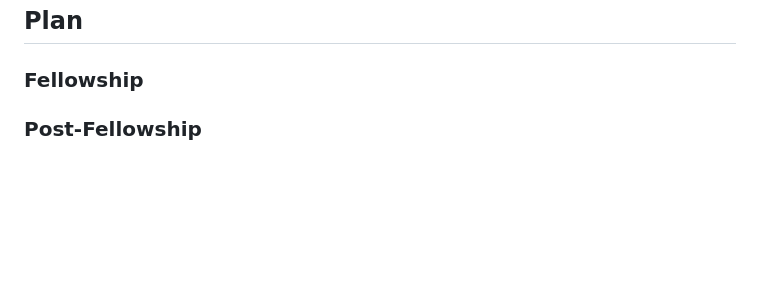
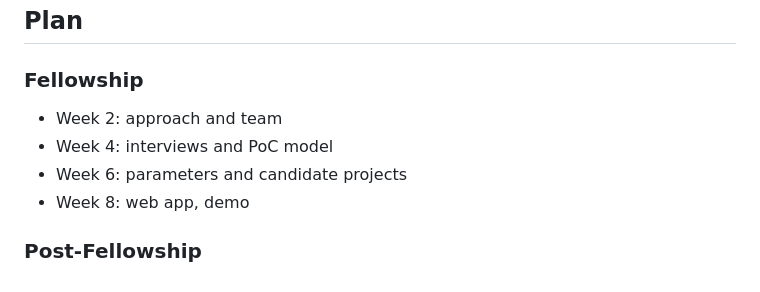
Before and after one commit to scotfree/fuelscape, a Markdown page: README.md, the part around one of its changes. Drawn GitHub-style; blank space fills up the shorter version.

```diff
--- a/README.md
+++ b/README.md
@@ -134,5 +136,10 @@ It would be natural in some ways to seek startup funding and create a commercial
 ## Plan
 
 ### Fellowship
+* Week 2: approach and team
+* Week 4: interviews and PoC model
+* Week 6: parameters and candidate projects
+* Week 8: web app, demo
+
 
 ### Post-Fellowship
```
Also changed, not shown: other parts of README.md (+2 -0 lines).
